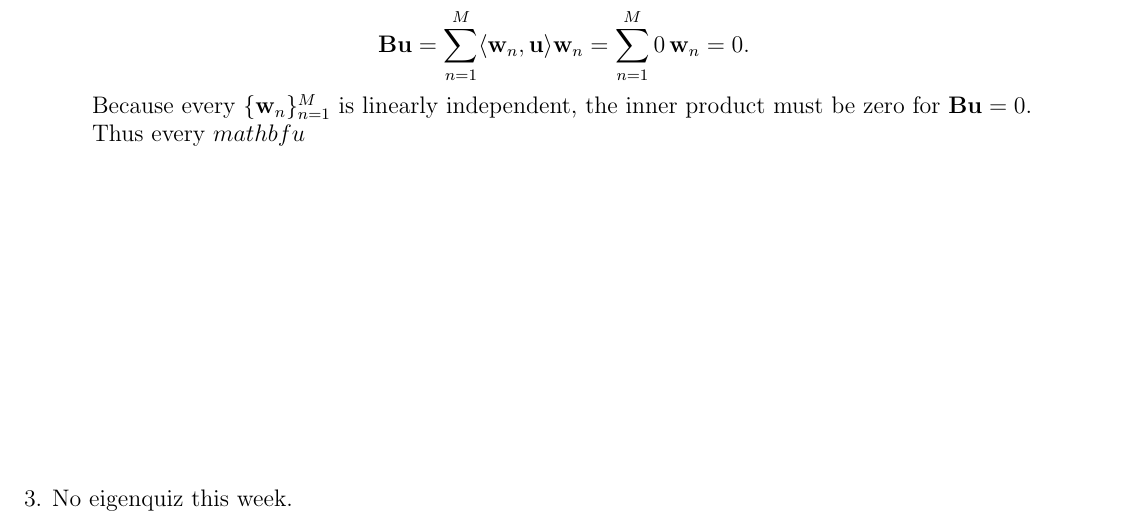
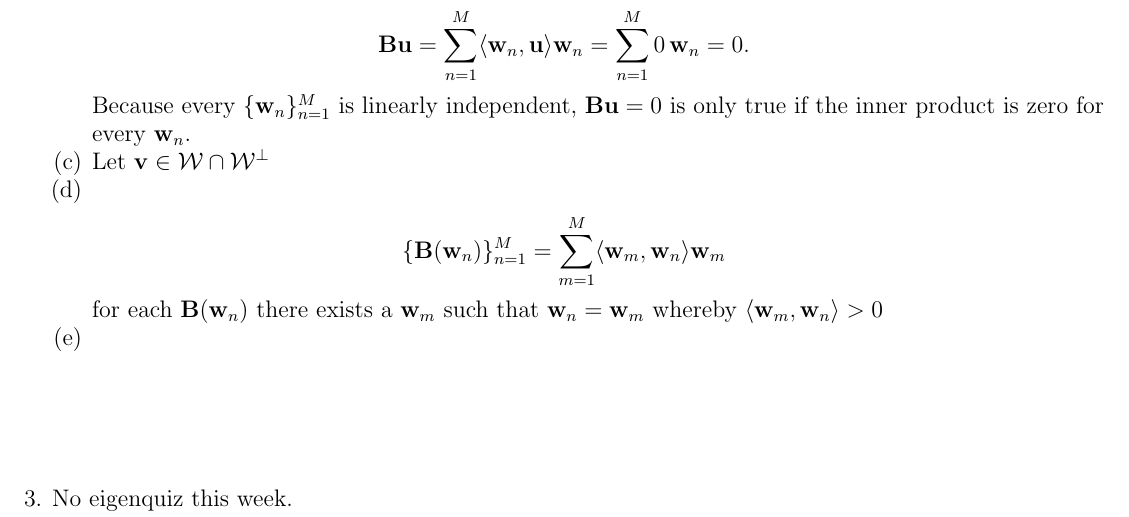
Before and after one commit to bhosley/Schoolwork, a LaTeX problem sheet (2022Q4 - Linear Algebra/HW7/HW7.tex): part of page 2 of 2, cut so that both start at the same text. Compiled offline with pdfLaTeX.

Commit message:
Update HW7.tex

```diff
--- a/2022Q4 - Linear Algebra/HW7/HW7.tex
+++ b/2022Q4 - Linear Algebra/HW7/HW7.tex
@@ -138,10 +138,26 @@ Let \(\{\mathbf{u}_n\}_{n=1}^N\) be a basis for for \(\mathcal{W}^\perp\). Then,
 	= \sum_{n=1}^{M} 0 \, \mathbf{w}_n
 	= 0 .
 \end{align*}
-Because every \(\{\mathbf{w}_{n}\}_{n=1}^{M}\) is linearly independent, the inner product must be zero for \(\mathbf{B}\mathbf{u}=0\).
+Because every \(\{\mathbf{w}_{n}\}_{n=1}^{M}\) is linearly independent, \(\mathbf{B}\mathbf{u}=0\) is only true if the inner product is zero for every
+\(\mathbf{w}_{n}\).
+
+\item
+Let \(\mathbf{v}\in\mathcal{W}\cap\mathcal{W}^\perp\)
 
 
-Thus every \(mathbf{u}\)
+\item
+
+\begin{align*}
+	\{\mathbf{B}(\mathbf{w}_{n})\}_{n=1}^{M}
+	= \sum_{m=1}^{M}\langle \mathbf{w}_{m},\mathbf{w}_{n}\rangle \mathbf{w}_{m}
+\end{align*}
+for each \(\mathbf{B}(\mathbf{w}_{n})\) there exists a
+\(\mathbf{w}_{m}\) such that \(\mathbf{w}_{n}=\mathbf{w}_{m}\)
+whereby \(\langle \mathbf{w}_{m},\mathbf{w}_{n}\rangle > 0\)
+
+
+\item
+
 
 \end{enumerate}
 
```
